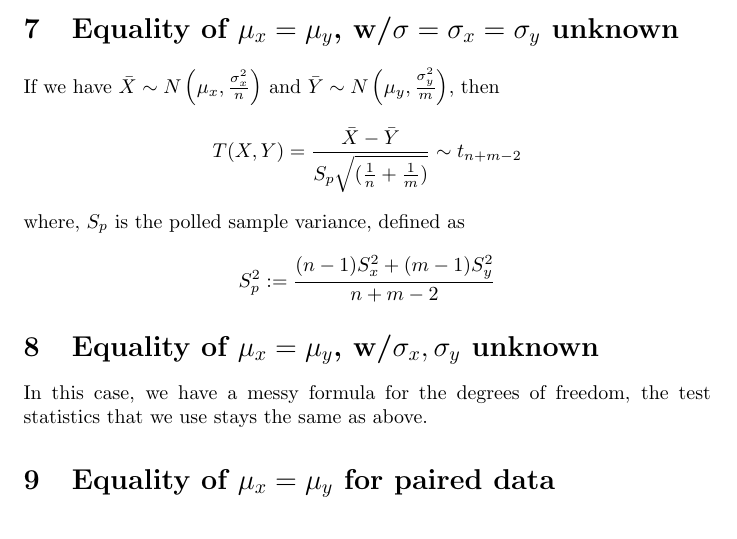
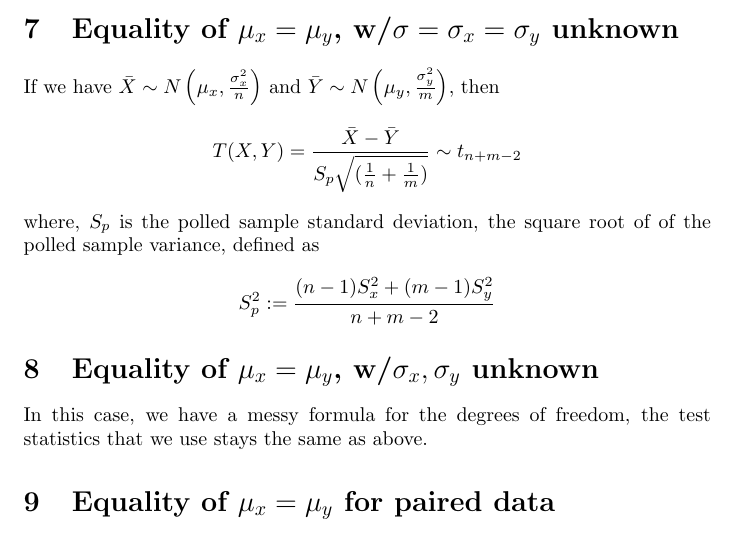
Before and after one commit to tingfengx/uoftnotes, a LaTeX document (STA261/test_statistics_manuel.tex): part of page 3 of 5, cut so that both start at the same text. Compiled offline with pdfLaTeX.

Commit message:
fixed technical typo

```diff
--- a/STA261/test_statistics_manuel.tex
+++ b/STA261/test_statistics_manuel.tex
@@ -83,7 +83,8 @@ and $\Bar{Y} \sim N\left( \mu_y, \frac{\sigma_y^2}{m} \right)$, then
     T(X,Y) = \frac{\Bar{X} - \Bar{Y}}{S_p \sqrt{(\frac{1}{n} +
 \frac{1}{m})}} \sim t_{n+m-2}
 \end{equation*}
-where, $S_p$ is the polled sample variance, defined as
+where, $S_p$ is the polled sample standard deviation, the square root of
+of the polled sample variance, defined as
 \begin{equation*}
     S_p^2 := \frac{(n-1)S_x^2 + (m-1)S_y^2}{n+m-2}
 \end{equation*}
```
Also changed, not shown: STA261/test_statistics_manuel.pdf.
